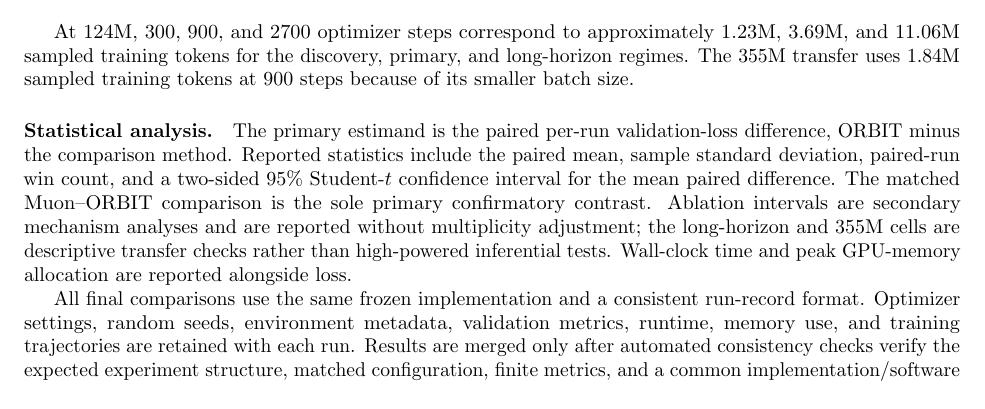
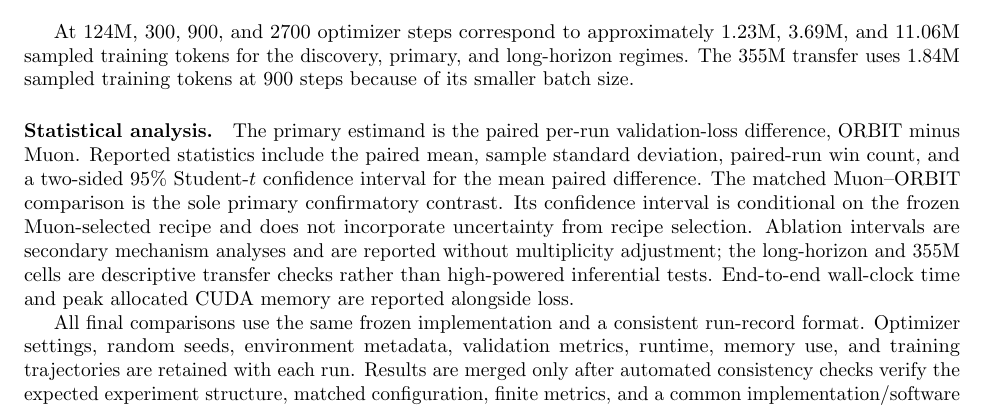
Before and after one commit to pop123-ux/ASTRO, a LaTeX paper (docs/orbit/paper/main.tex, which reads docs/orbit/paper/methods.tex): part of page 6 of 9, cut so that both start at the same text. Compiled offline with pdfLaTeX; a LaTeX package or settings file that is missing is left out.

Commit message:
State inference scope and reproducibility snapshot

```diff
--- a/docs/orbit/paper/methods.tex
+++ b/docs/orbit/paper/methods.tex
@@ -291,19 +291,18 @@
 batch size.
 
 \paragraph{Statistical analysis.}
-The primary estimand is the paired per-run validation-loss difference, ORBIT minus the
-comparison method. Reported statistics include the paired mean, sample standard deviation,
-paired-run win count, and a two-sided 95\% Student-$t$ confidence interval for the mean
-paired difference. The matched Muon--ORBIT comparison is the sole primary confirmatory contrast.
-Ablation intervals are secondary mechanism analyses and are reported without multiplicity
-adjustment; the long-horizon and 355M cells are descriptive transfer checks rather than
-high-powered inferential tests. Wall-clock time and peak GPU-memory allocation are reported
-alongside loss.
+The primary estimand is the paired per-run validation-loss difference, ORBIT minus Muon.
+Reported statistics include the paired mean, sample standard deviation, paired-run win
+count, and a two-sided 95\% Student-$t$ confidence interval for the mean paired difference.
+The matched Muon--ORBIT comparison is the sole primary confirmatory contrast. Its confidence
+interval is conditional on the frozen Muon-selected recipe and does not incorporate
+uncertainty from recipe selection. Ablation intervals are secondary mechanism analyses and
+are reported without multiplicity adjustment; the long-horizon and 355M cells are
+descriptive transfer checks rather than high-powered inferential tests. End-to-end
+wall-clock time and peak allocated CUDA memory are reported alongside loss.
 
 All final comparisons use the same frozen implementation and a consistent run-record format.
 Optimizer settings, random seeds, environment metadata, validation metrics, runtime,
 memory use, and training trajectories are retained with each run. Results are merged only
 after automated consistency checks verify the expected experiment structure, matched
-configuration, finite metrics, and a common implementation/software state. Exact
-environment details and run metadata were retained in the experiment records used for this
-study.
+configuration, finite metrics, and a common implementation/software state.
```
Also changed, not shown: docs/orbit/paper/methods.tex (7 more changed lines).
